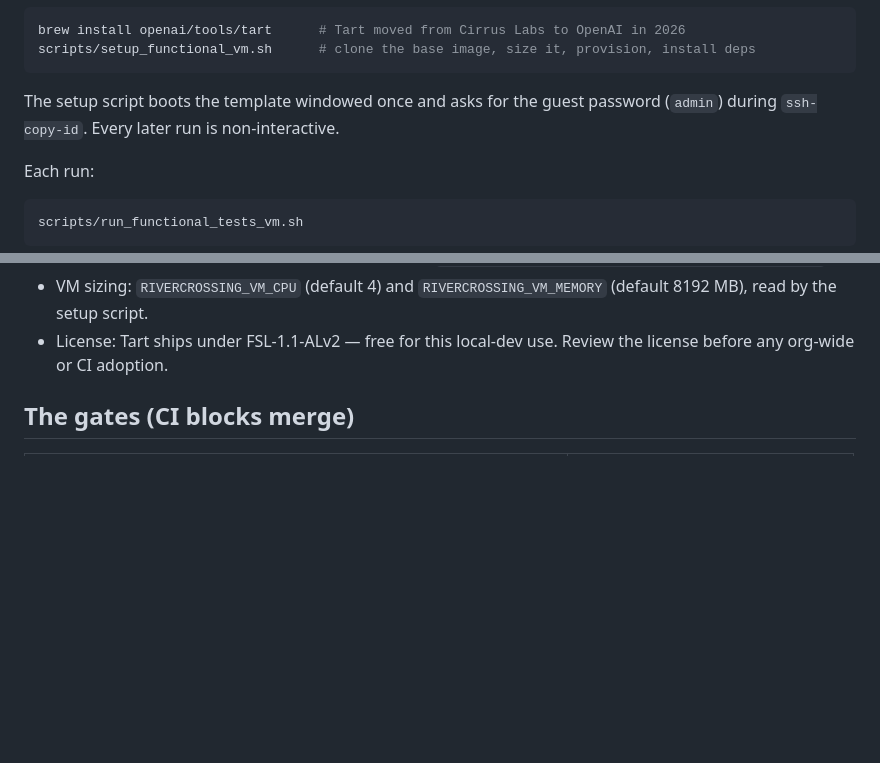
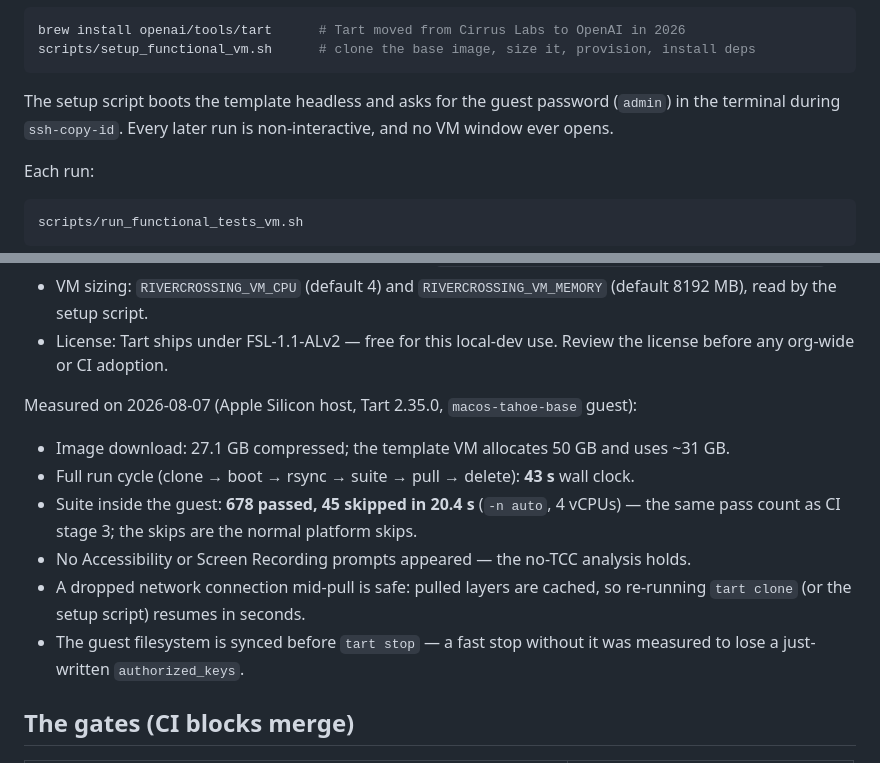
Before and after one commit to mbuckaway/rivercrossing, a Markdown page: CONTRIBUTING.md, 2 parts joined by grey strips. Rendered like a GitHub page; blank space fills up the shorter version.

Commit message:
docs: record the measured VM lane validation facts

````diff
--- a/CONTRIBUTING.md
+++ b/CONTRIBUTING.md
@@ -51,8 +51,8 @@ brew install openai/tools/tart      # Tart moved from Cirrus Labs to OpenAI in 2
 scripts/setup_functional_vm.sh      # clone the base image, size it, provision, install deps
 ```
 
-The setup script boots the template windowed once and asks for the guest password (`admin`)
-during `ssh-copy-id`. Every later run is non-interactive.
+The setup script boots the template headless and asks for the guest password (`admin`) in the
+terminal during `ssh-copy-id`. Every later run is non-interactive, and no VM window ever opens.
 
 Each run:
 
@@ -79,6 +79,18 @@ worktree with rsync over ssh, runs the same pytest command as CI stage 3, pulls
   read by the setup script.
 - License: Tart ships under FSL-1.1-ALv2 — free for this local-dev use. Review the license before
   any org-wide or CI adoption.
+
+Measured on 2026-08-07 (Apple Silicon host, Tart 2.35.0, `macos-tahoe-base` guest):
+
+- Image download: 27.1 GB compressed; the template VM allocates 50 GB and uses ~31 GB.
+- Full run cycle (clone → boot → rsync → suite → pull → delete): **43 s** wall clock.
+- Suite inside the guest: **678 passed, 45 skipped in 20.4 s** (`-n auto`, 4 vCPUs) — the same
+  pass count as CI stage 3; the skips are the normal platform skips.
+- No Accessibility or Screen Recording prompts appeared — the no-TCC analysis holds.
+- A dropped network connection mid-pull is safe: pulled layers are cached, so re-running
+  `tart clone` (or the setup script) resumes in seconds.
+- The guest filesystem is synced before `tart stop` — a fast stop without it was measured to
+  lose a just-written `authorized_keys`.
 
 ## The gates (CI blocks merge)
 
````
